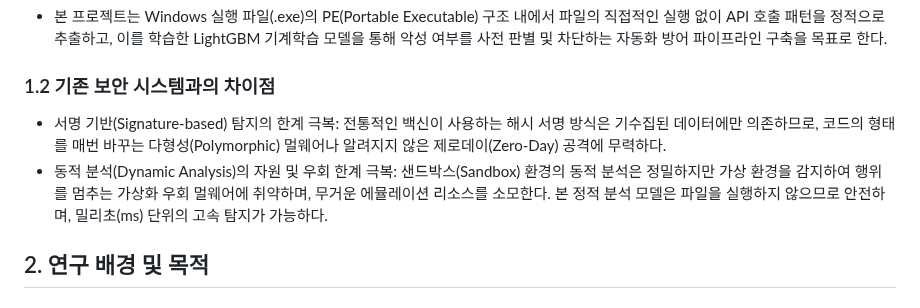
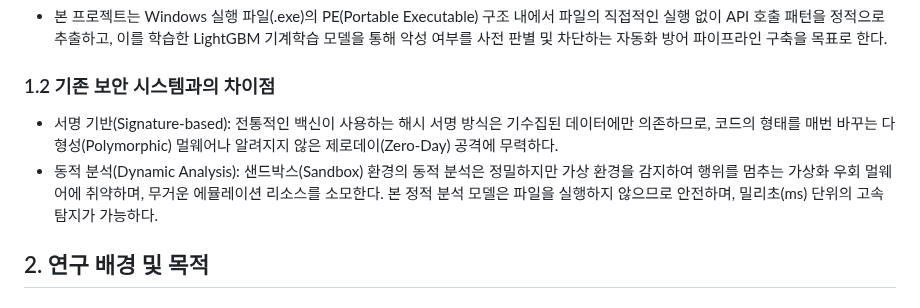
Before and after one commit to giyuubin/group-project, a Markdown page: search/최종발표.md, the part around the change. GitHub-like rendering.

Commit message:
Refactor existing security system comparison section
Removed duplicate explanations of signature-based and dynamic analysis detection limitations.

```diff
--- a/search/최종발표.md
+++ b/search/최종발표.md
@@ -5,8 +5,8 @@
 
 - 본 프로젝트는 Windows 실행 파일(.exe)의 PE(Portable Executable) 구조 내에서 파일의 직접적인 실행 없이 API 호출 패턴을 정적으로 추출하고, 이를 학습한 LightGBM 기계학습 모델을 통해 악성 여부를 사전 판별 및 차단하는 자동화 방어 파이프라인 구축을 목표로 한다.
 ### 1.2 기존 보안 시스템과의 차이점
-- 서명 기반(Signature-based) 탐지의 한계 극복: 전통적인 백신이 사용하는 해시 서명 방식은 기수집된 데이터에만 의존하므로, 코드의 형태를 매번 바꾸는 다형성(Polymorphic) 멀웨어나 알려지지 않은 제로데이(Zero-Day) 공격에 무력하다.
-- 동적 분석(Dynamic Analysis)의 자원 및 우회 한계 극복: 샌드박스(Sandbox) 환경의 동적 분석은 정밀하지만 가상 환경을 감지하여 행위를 멈추는 가상화 우회 멀웨어에 취약하며, 무거운 에뮬레이션 리소스를 소모한다. 본 정적 분석 모델은 파일을 실행하지 않으므로 안전하며, 밀리초(ms) 단위의 고속 탐지가 가능하다.
+- 서명 기반(Signature-based): 전통적인 백신이 사용하는 해시 서명 방식은 기수집된 데이터에만 의존하므로, 코드의 형태를 매번 바꾸는 다형성(Polymorphic) 멀웨어나 알려지지 않은 제로데이(Zero-Day) 공격에 무력하다.
+- 동적 분석(Dynamic Analysis): 샌드박스(Sandbox) 환경의 동적 분석은 정밀하지만 가상 환경을 감지하여 행위를 멈추는 가상화 우회 멀웨어에 취약하며, 무거운 에뮬레이션 리소스를 소모한다. 본 정적 분석 모델은 파일을 실행하지 않으므로 안전하며, 밀리초(ms) 단위의 고속 탐지가 가능하다.
 ## 2. 연구 배경 및 목적
 ### 2.1 연구 배경
 - <img width="1024" height="559" alt="image" src="https://github.com/user-attachments/assets/0b5c7175-0e7e-41dc-bc81-30131510f783" />
```
